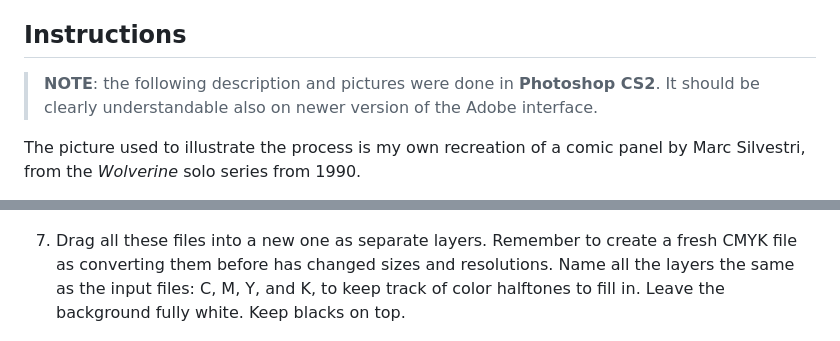
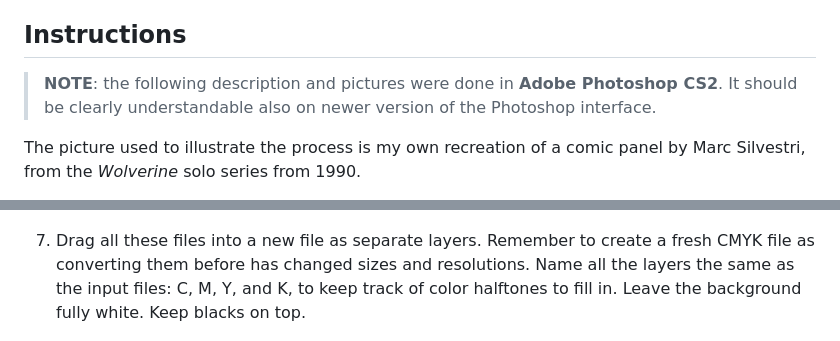
Before and after one commit to godai78/Podyplomowe, a Markdown page: four-color-process.md, 2 parts joined by grey strips. GitHub-like rendering.

```diff
--- a/four-color-process.md
+++ b/four-color-process.md
@@ -12,7 +12,7 @@ You may want to simulate this outdated process for nostalgic or artistic reasons
 
 ## Instructions
 
-> **NOTE**: the following description and pictures were done in **Photoshop CS2**. It should be clearly understandable also on newer version of the Adobe interface.
+> **NOTE**: the following description and pictures were done in **Adobe Photoshop CS2**. It should be clearly understandable also on newer version of the Photoshop interface.
 
 The picture used to illustrate the process is my own recreation of a comic panel by Marc Silvestri, from the *Wolverine* solo series from 1990.
 
@@ -73,7 +73,7 @@ Do this for all four files. You now have four halftones with transparency.
 
 ![](4cp/4CP_06d.png)
 
-7. Drag all these files into a new one as separate layers. Remember to create a fresh CMYK file as converting them before has changed sizes and resolutions. Name all the layers the same as the input files: C, M, Y, and K, to keep track of color halftones to fill in. Leave the background fully white. Keep blacks on top.
+7. Drag all these files into a new file as separate layers. Remember to create a fresh CMYK file as converting them before has changed sizes and resolutions. Name all the layers the same as the input files: C, M, Y, and K, to keep track of color halftones to fill in. Leave the background fully white. Keep blacks on top.
 
 ![](4cp/4CP_07.png)
 
```
